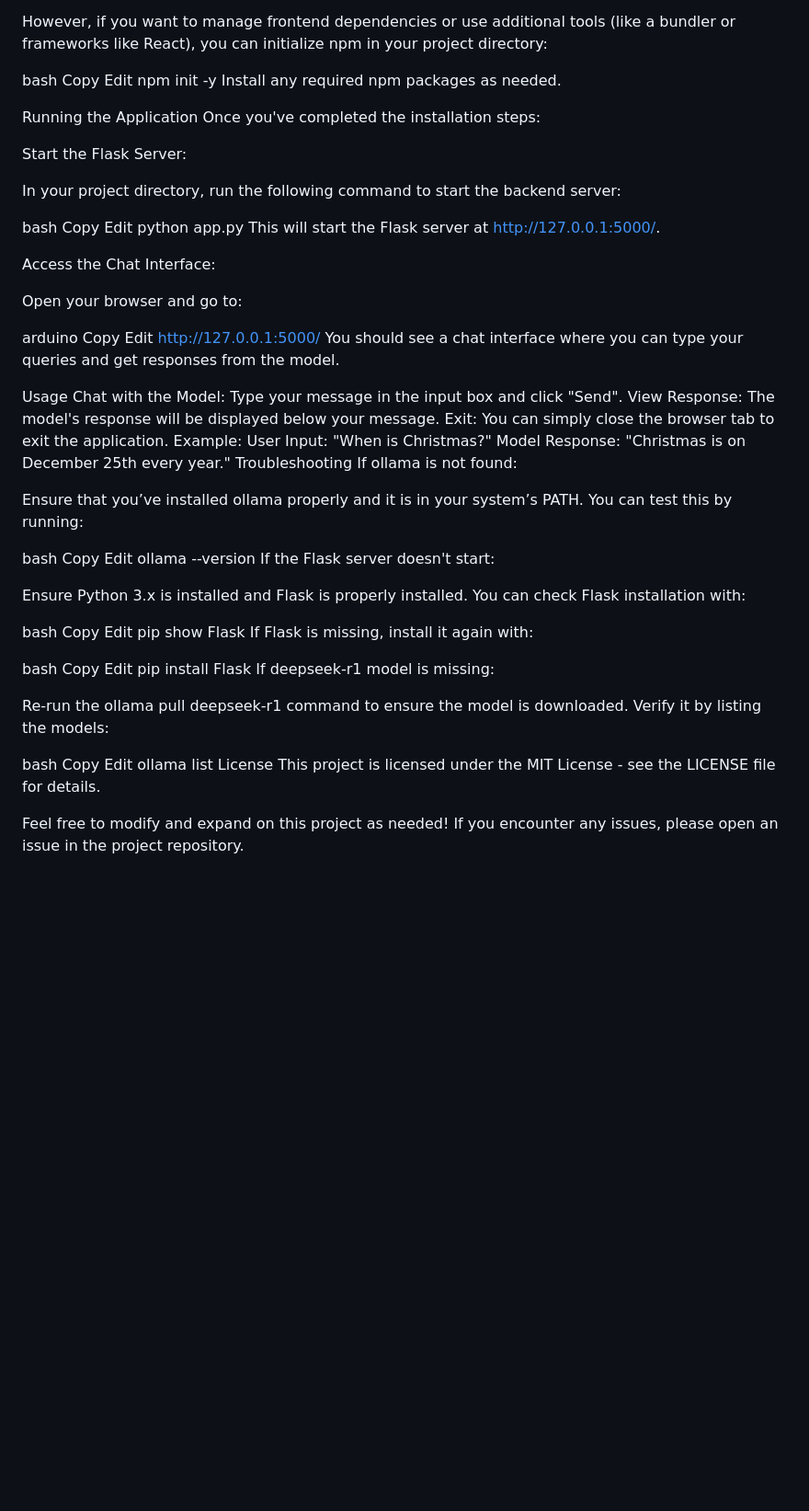
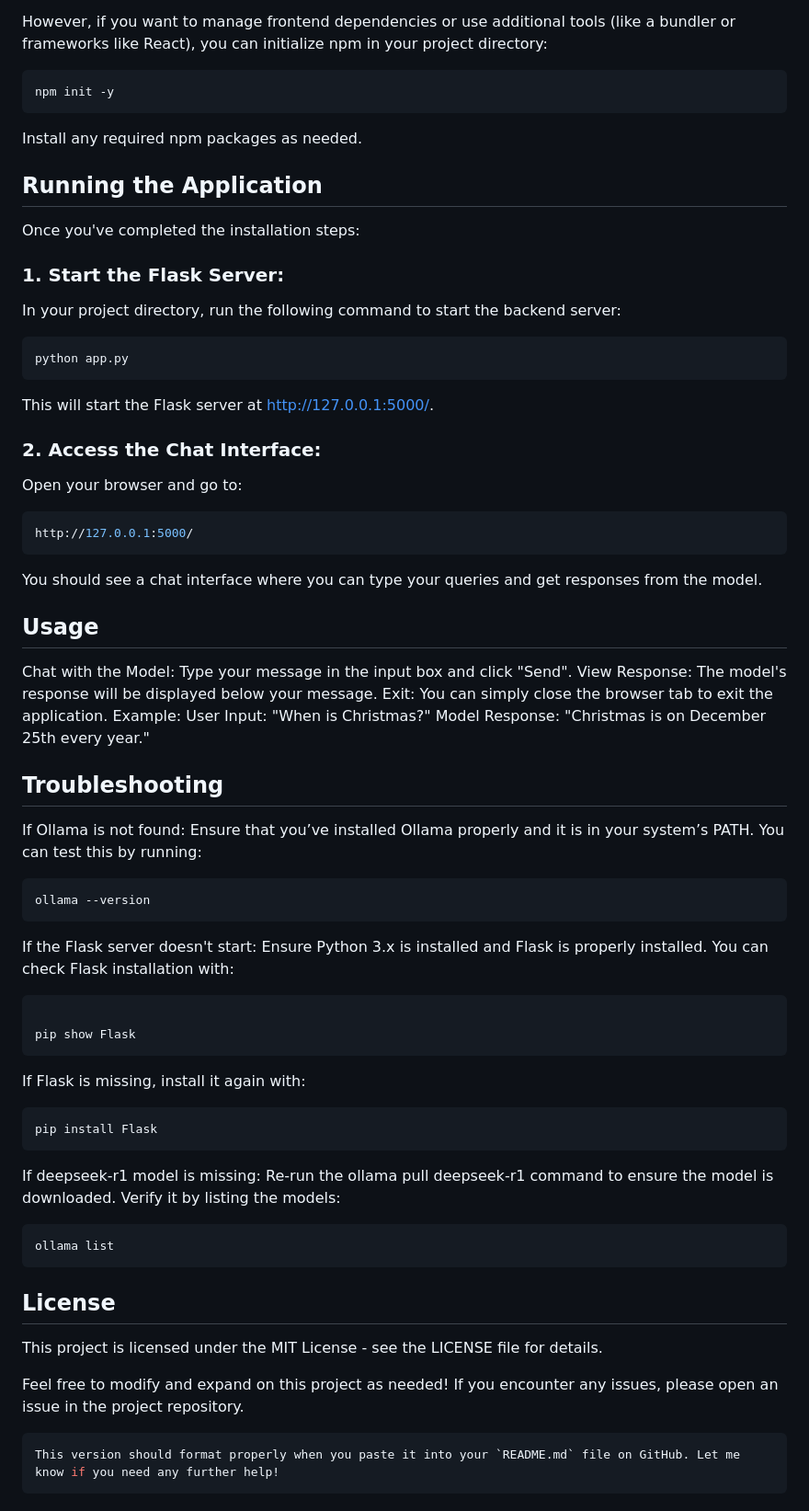
Before and after one commit to JDrapes/OfflineLLM, a Markdown page: README.md, the part around the change printed below. Shown: that part at 92% size. Rendered like a GitHub page; blank space fills up the shorter version.

````diff
--- a/README.md
+++ b/README.md
@@ -76,75 +69,66 @@ Step 3: Frontend Setup
 The project doesn't require any additional npm packages or frontend setup beyond what's already included in the project. The HTML/CSS files for the frontend are inside the templates and static folders.
 
 However, if you want to manage frontend dependencies or use additional tools (like a bundler or frameworks like React), you can initialize npm in your project directory:
-
-bash
-Copy
-Edit
+```bash
 npm init -y
+```
 Install any required npm packages as needed.
 
-Running the Application
+## Running the Application
 Once you've completed the installation steps:
 
-Start the Flask Server:
+### 1. Start the Flask Server:
+In your project directory, run the following command to start the backend server:
+```bash
+python app.py
+```
 
-In your project directory, run the following command to start the backend server:
-
-bash
-Copy
-Edit
-python app.py
 This will start the Flask server at http://127.0.0.1:5000/.
 
-Access the Chat Interface:
-
+### 2. Access the Chat Interface:
 Open your browser and go to:
-
-arduino
-Copy
-Edit
+```bash
 http://127.0.0.1:5000/
+```
 You should see a chat interface where you can type your queries and get responses from the model.
 
-Usage
+## Usage
 Chat with the Model: Type your message in the input box and click "Send".
 View Response: The model's response will be displayed below your message.
 Exit: You can simply close the browser tab to exit the application.
 Example:
 User Input: "When is Christmas?"
 Model Response: "Christmas is on December 25th every year."
-Troubleshooting
-If ollama is not found:
 
-Ensure that you’ve installed ollama properly and it is in your system’s PATH. You can test this by running:
+## Troubleshooting
+If Ollama is not found:
+Ensure that you’ve installed Ollama properly and it is in your system’s PATH. You can test this by running:
 
-bash
-Copy
-Edit
+```bash
 ollama --version
+```
 If the Flask server doesn't start:
+Ensure Python 3.x is installed and Flask is properly installed. You can check Flask installation with:
+```bash
 
-Ensure Python 3.x is installed and Flask is properly installed. You can check Flask installation with:
-
-bash
-Copy
-Edit
 pip show Flask
+```
 If Flask is missing, install it again with:
 
-bash
-Copy
-Edit
+```bash
 pip install Flask
+```
+
 If deepseek-r1 model is missing:
-
 Re-run the ollama pull deepseek-r1 command to ensure the model is downloaded. Verify it by listing the models:
-
-bash
-Copy
-Edit
+```bash
 ollama list
-License
+```
+## License
 This project is licensed under the MIT License - see the LICENSE file for details.
 
 Feel free to modify and expand on this project as needed! If you encounter any issues, please open an issue in the project repository.
+
+```bash
+This version should format properly when you paste it into your `README.md` file on GitHub. Let me know if you need any further help!
+```
````
Also changed, not shown: other parts of README.md (+41 -48 lines).
